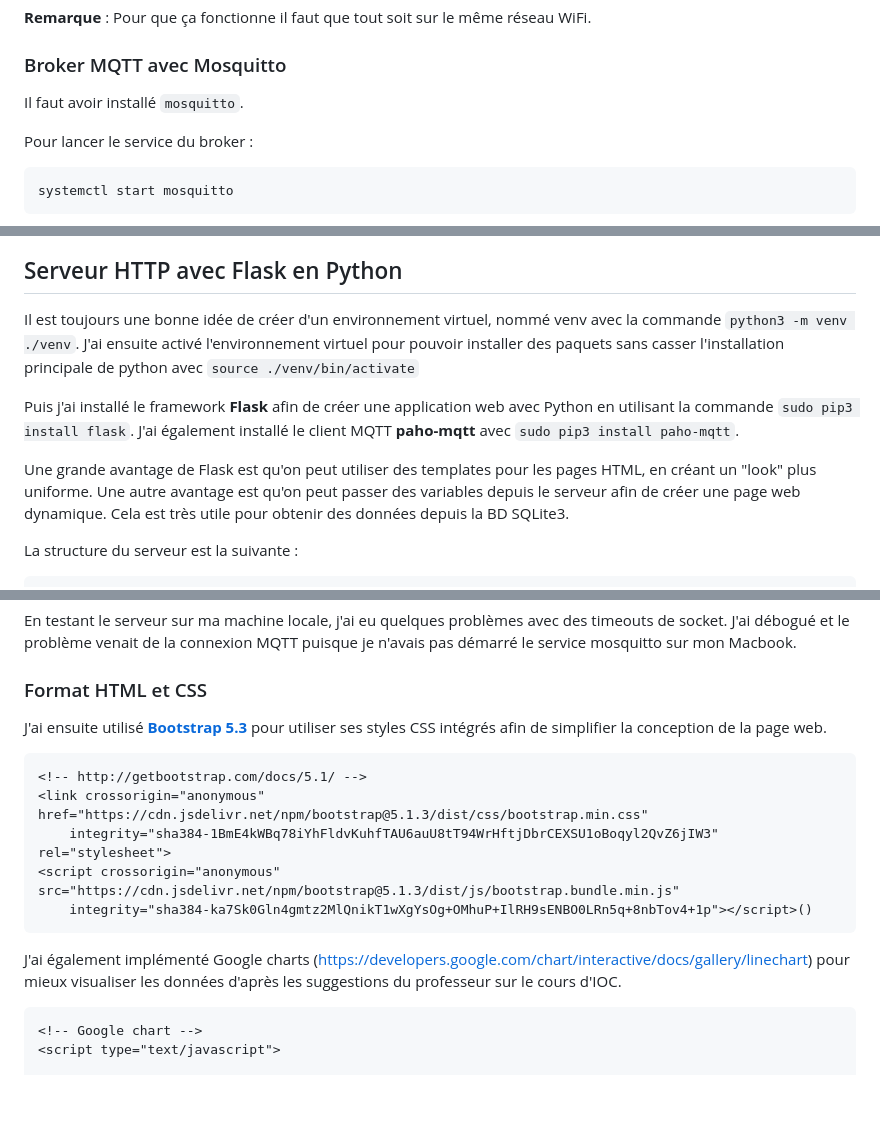
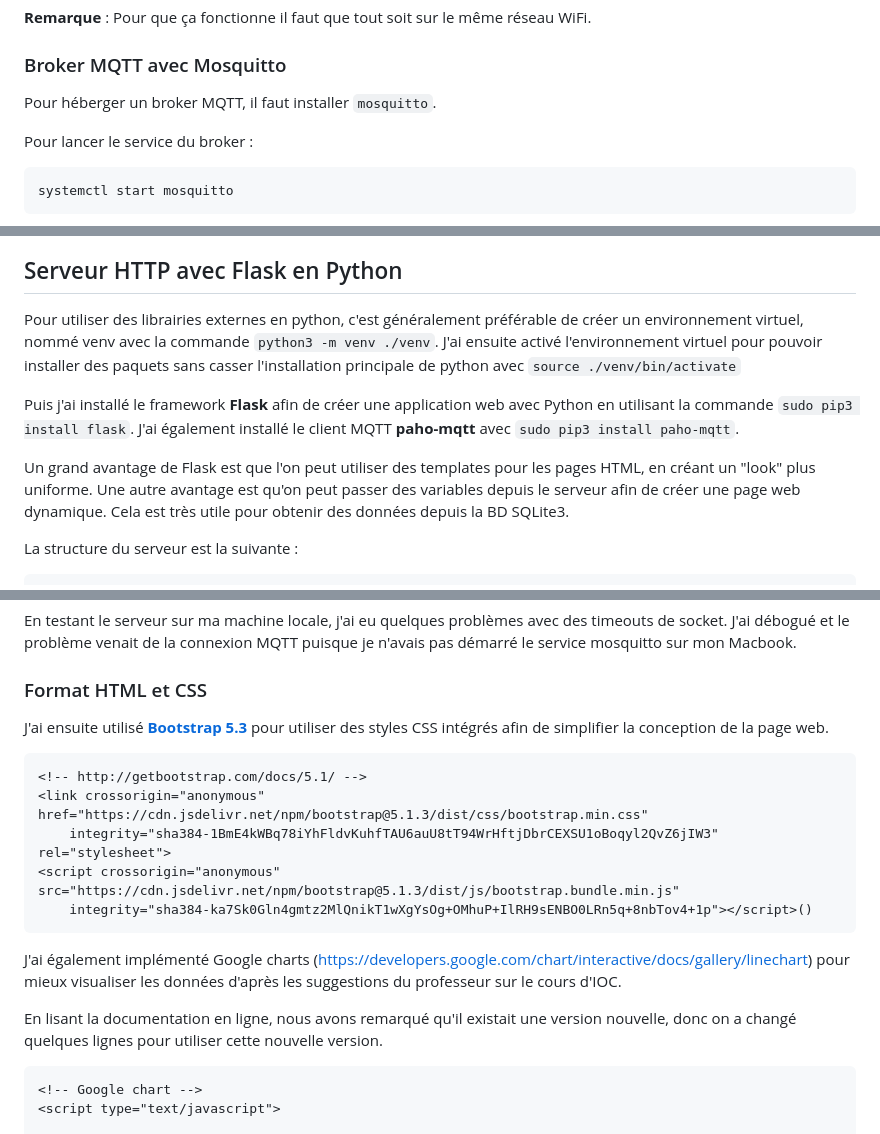
Before and after one commit to GiorgioMendieta/IOC-TME, a Markdown page: Projet/Projet IOC.md, 3 parts joined by grey strips. GitHub-like rendering; blank space fills up the shorter version.

````diff
--- a/Projet/Projet IOC.md
+++ b/Projet/Projet IOC.md
@@ -163,7 +166,7 @@ Finalement la solution la plus simple est d'accéder à l'interface graphique (G
 
 ### Broker MQTT avec Mosquitto
 
-Il faut avoir installé `mosquitto`.
+Pour héberger un broker MQTT, il faut installer `mosquitto`.
 
 Pour lancer le service du broker :
 
@@ -490,12 +494,12 @@ CREATE TABLE IF NOT EXISTS "IOTSensors" ( ID INTEGER PRIMARY KEY, deviceName TEX
 
 ## Serveur HTTP avec Flask en Python
 
-Il est toujours une bonne idée de créer d'un environnement virtuel, nommé venv avec la commande `python3 -m venv ./venv`.
+Pour utiliser des librairies externes en python, c'est généralement préférable de créer un environnement virtuel, nommé venv avec la commande `python3 -m venv ./venv`.
 J'ai ensuite activé l'environnement virtuel pour pouvoir installer des paquets sans casser l'installation principale de python avec `source ./venv/bin/activate`
 
 Puis j'ai installé le framework **Flask** afin de créer une application web avec Python en utilisant la commande `sudo pip3 install flask`. J'ai également installé le client MQTT **paho-mqtt** avec `sudo pip3 install paho-mqtt`.
 
-Une grande avantage de Flask est qu'on peut utiliser des templates pour les pages HTML, en créant un "look" plus uniforme. Une autre avantage est qu'on peut passer des variables depuis le serveur afin de créer une page web dynamique. Cela est très utile pour obtenir des données depuis la BD SQLite3.
+Un grand avantage de Flask est que l'on peut utiliser des templates pour les pages HTML, en créant un "look" plus uniforme. Une autre avantage est qu'on peut passer des variables depuis le serveur afin de créer une page web dynamique. Cela est très utile pour obtenir des données depuis la BD SQLite3.
 
 La structure du serveur est la suivante :
 
@@ -543,7 +547,7 @@ En testant le serveur sur ma machine locale, j'ai eu quelques problèmes avec de
 
 ### Format HTML et CSS
 
-J'ai ensuite utilisé [**Bootstrap 5.3**](https://getbootstrap.com) pour utiliser ses styles CSS intégrés afin de simplifier la conception de la page web.
+J'ai ensuite utilisé [**Bootstrap 5.3**](https://getbootstrap.com) pour utiliser des styles CSS intégrés afin de simplifier la conception de la page web.
 
 ```html
 <!-- http://getbootstrap.com/docs/5.1/ -->
@@ -554,6 +558,8 @@ J'ai ensuite utilisé [**Bootstrap 5.3**](https://getbootstrap.com) pour utilise
 ```
 
 J'ai également implémenté Google charts (<https://developers.google.com/chart/interactive/docs/gallery/linechart>) pour mieux visualiser les données d'après les suggestions du professeur sur le cours d'IOC.
+
+En lisant la documentation en ligne, nous avons remarqué qu'il existait une version nouvelle, donc on a changé quelques lignes pour utiliser cette nouvelle version.
 
 ```html
 <!-- Google chart -->
````
Also changed, not shown: other parts of Projet/Projet IOC.md (+24 -20 lines).
